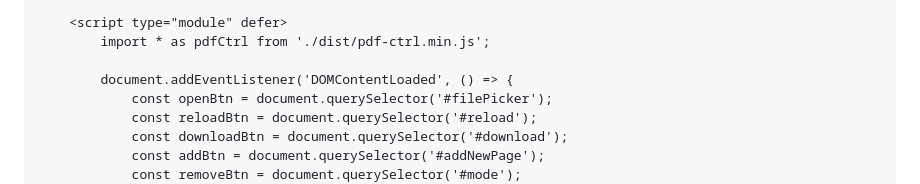
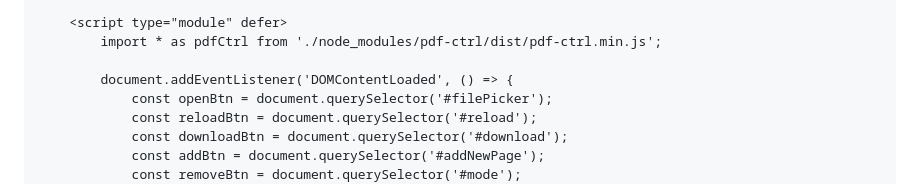
Before and after one commit to walber/pdf-ctrl, a Markdown page: README.md, the part around one of its changes. Drawn GitHub-style.

```diff
--- a/README.md
+++ b/README.md
@@ -22,6 +22,6 @@ npm i pdf-ctrl
 
     <script type="module" defer>
-        import * as pdfCtrl from './dist/pdf-ctrl.min.js';
+        import * as pdfCtrl from './node_modules/pdf-ctrl/dist/pdf-ctrl.min.js';
 
         document.addEventListener('DOMContentLoaded', () => {
             const openBtn = document.querySelector('#filePicker');
```
Also changed, not shown: other parts of README.md (+1 -1 lines).
